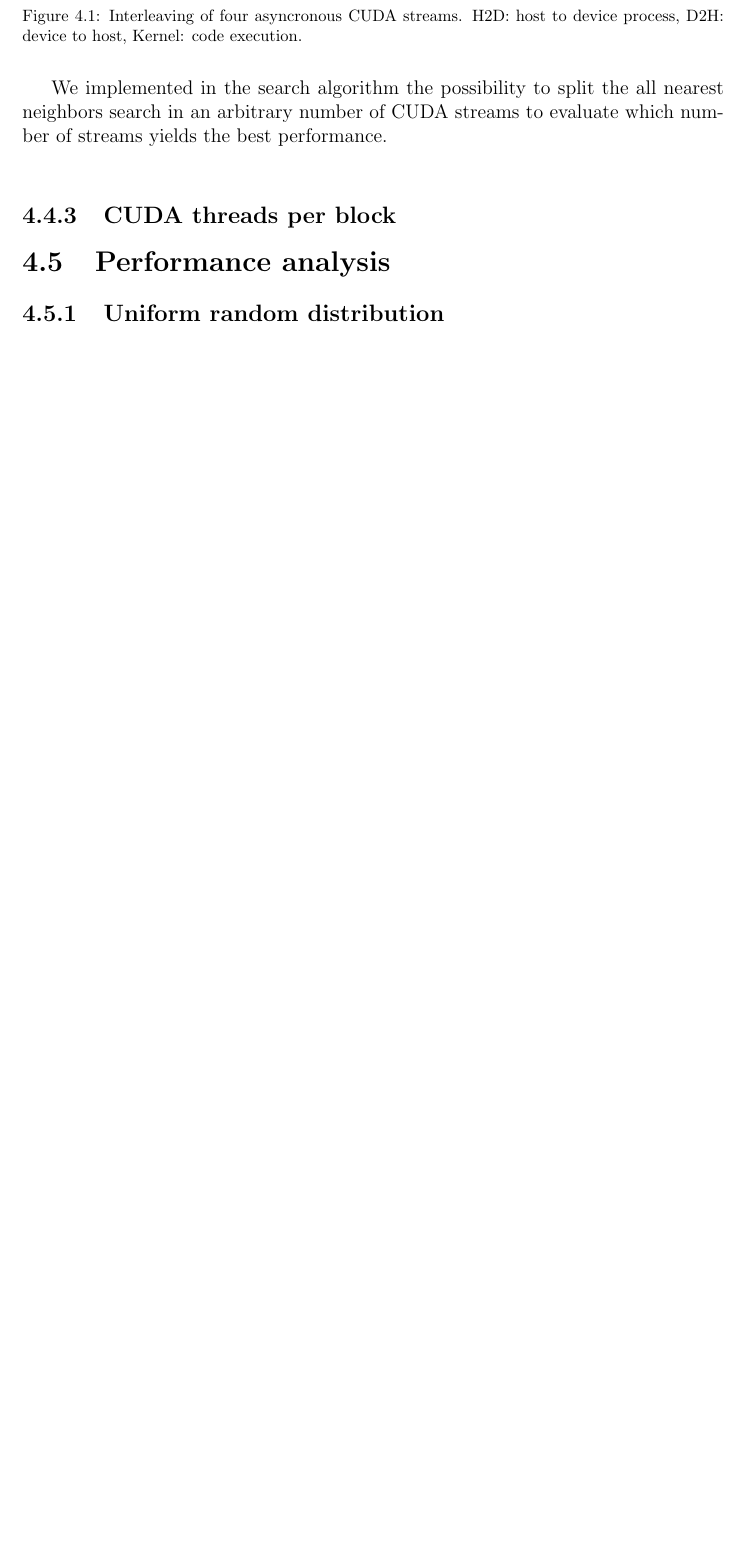
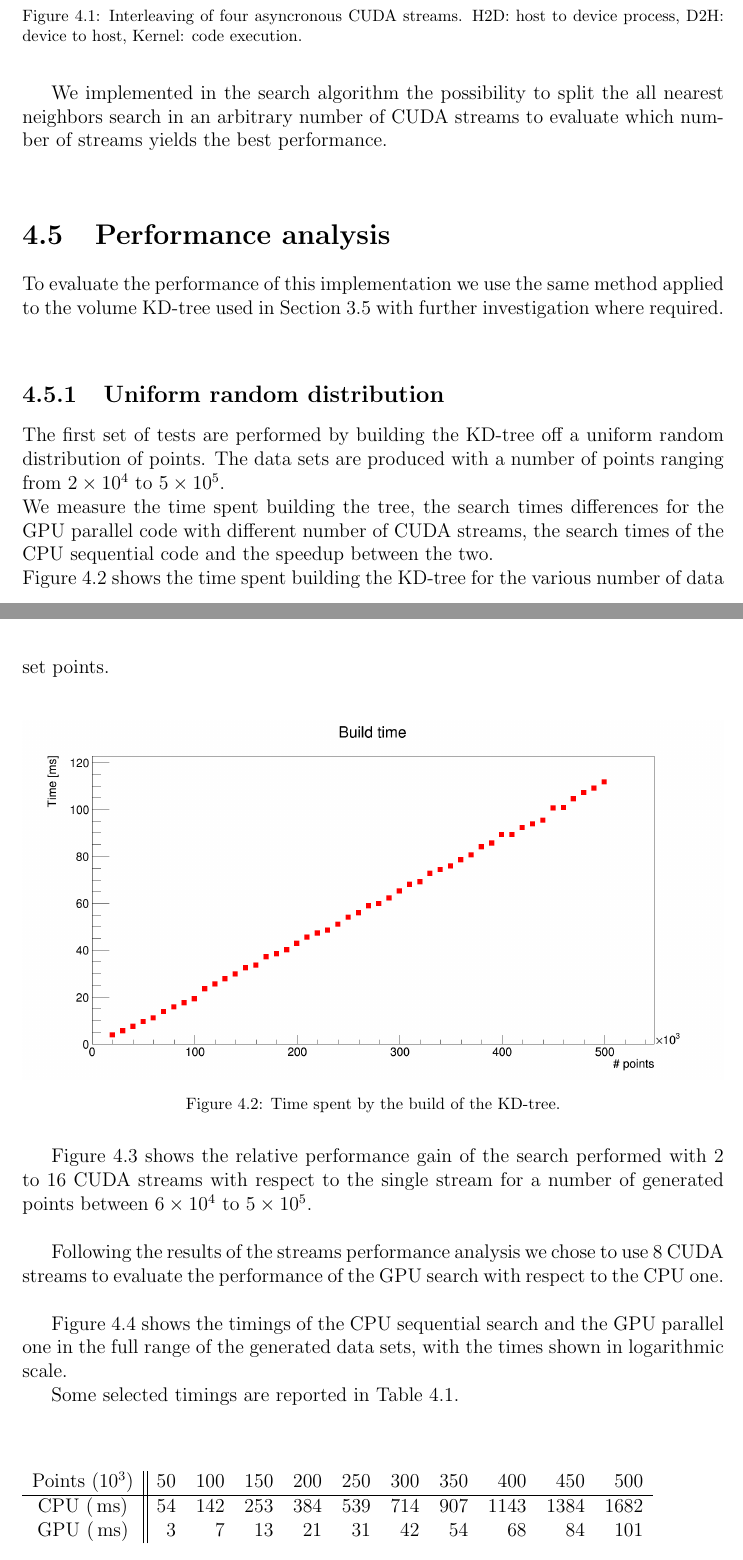
Before and after one commit to aledegano/phdthesis, a LaTeX thesis (main.tex, which reads ch_FKDTree.tex): part of page 24 of 30 before the commit and two parts of pages 24 and 25 of 33 after it, the two joined at a grey line, cut so that both start at the same text, the shorter picture padded with empty space. Compiled offline with pdfLaTeX; a LaTeX package or settings file that is missing is left out.

Commit message:
Include all plots of Section 4.5.1.

```diff
--- a/ch_FKDTree.tex
+++ b/ch_FKDTree.tex
@@ -94,8 +94,27 @@ Figure \ref{cuda_streams} shows how the interleaving of the streams can ``hide''
 
 We implemented in the search algorithm the possibility to split the all nearest neighbors search in an arbitrary number of CUDA streams to evaluate which number of streams yields the best performance.\\
 
-\subsection{CUDA threads per block}
-
 \section{Performance analysis}
+To evaluate the performance of this implementation we use the same method applied to the volume KD-tree used in Section \ref{sec:volumeKd_performance} with further investigation where required.\\
 
 \subsection{Uniform random distribution}
+The first set of tests are performed by building the KD-tree off a uniform random distribution of points. The data sets are produced with a number of points ranging from $2 \times 10^4$ to $5 \times 10^5$.\\
+We measure the time spent building the tree, the search times differences for the GPU parallel code with different number of CUDA streams, the search times of the CPU sequential code and the speedup between the two.\\
+Figure \ref{fkdtree_build_times} shows the time spent building the KD-tree for the various number of data set points.\\
+
+\begin{figure}
+\includegraphics[width=\textwidth]{fkdtree/fkdBuildTimes.png}
+\caption{Time spent by the build of the KD-tree.}
+\label{fkdtree_build_times}
+\end{figure}
+
+Figure \ref{fkdtree_streams} shows the relative performance gain of the search performed with 2 to 16 CUDA streams with respect to the single stream for a number of generated points between $6 \times 10^4$ to $5 \times 10^5$.\\
+\begin{figure}
+\includegraphics[width=\textwidth]{fkdtree/fkdStreams.png}
+\caption{Relative performance gain between multiple CUDA streams with respect to the single stream.}
+\label{fkdtree_streams}
+\end{figure}
+
+Following the results of the streams performance analysis we chose to use 8 CUDA streams to evaluate the performance of the GPU search with respect to the CPU one.\\
+
+Figure \ref{fkdtree_search_times} shows the timings of the CPU sequential search and the GPU parallel one in the full range of the generated data sets, with the times shown in logarithmic scale.
@@ -101,0 +125,14 @@ We implemented in the search algorithm the possibility to split the all nearest
+\label{fkdtree_search_times}
+\end{figure}
+
+Some selected timings are reported in Table \ref{fkdtree_times_tab}.\\
+
+\begin{center}
+\begin{table}[h]
+\begin{tabular}{ c || r r r r r r r r r r }
+Points ($10^{3}$) & 50 & 100 & 150 & 200 & 250 & 300 & 350 & 400 & 450 & 500 \\
+\hline
+CPU ($\unit{ms}$) & 54 & 142 & 253 & 384 & 539 & 714 & 907 & 1143 & 1384 & 1682 \\
+GPU ($\unit{ms}$) & 3 & 7 & 13 & 21 & 31 & 42 & 54 & 68 & 84 & 101 \\
+\end{tabular}
+\caption{Selected search times for CPU sequential and GPU parallel code.}
```
Also changed, not shown: ch_VolumeKdtree.tex (+1 -1 lines), fkdtree/fkdBuildTimes.png (added), fkdtree/fkdSearchTimes.png (added), fkdtree/fkdSpeedup.png (added), fkdtree/fkdStreams.png (added), ch_FKDTree.tex (20 more changed lines), 10 other files.
